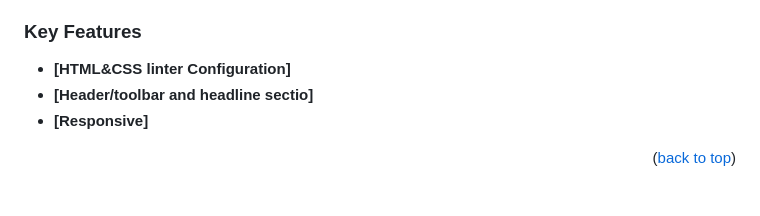
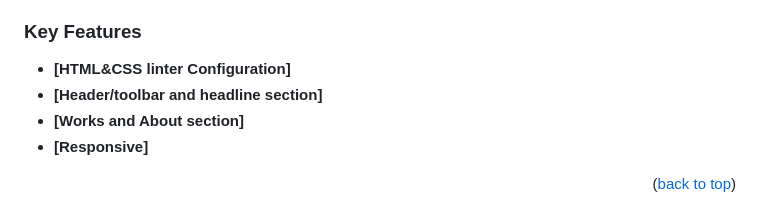
Before and after one commit to HussenYesufAlli/Personal-Portfolio-Mobile-First, a Markdown page: README.md, the part around the change. Drawn GitHub-style.

```diff
--- a/README.md
+++ b/README.md
@@ -49,7 +49,8 @@
 ### Key Features <a name="key-features"></a>
 
 - **[HTML&CSS linter Configuration]**
-- **[Header/toolbar and headline sectio]**
+- **[Header/toolbar and headline section]**
+- **[Works and About section]**
 - **[Responsive]**
 <p align="right">(<a href="#readme-top">back to top</a>)</p>
 
```
